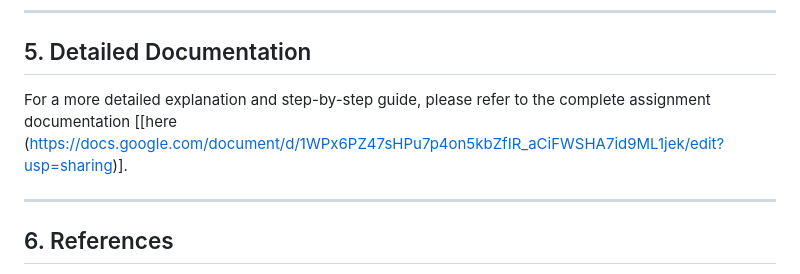
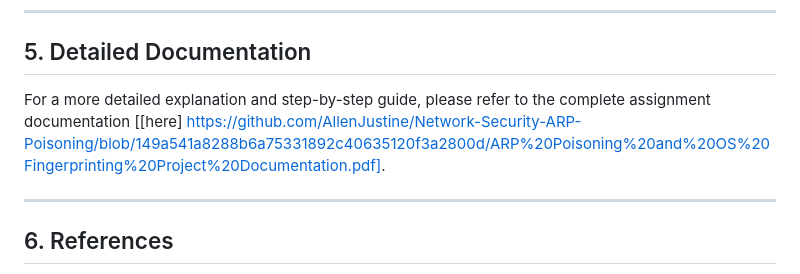
Before and after one commit to 0xAll3nC/Network-Security-ARP-Poisoning-OS-Fingerprinting, a Markdown page: Documentation.md, the part around the change. Rendered like a GitHub page.

```diff
--- a/Documentation.md
+++ b/Documentation.md
@@ -124,7 +124,7 @@ This project demonstrates how ARP poisoning can allow an attacker to manipulate
 ---
 
 ## 5. Detailed Documentation
-For a more detailed explanation and step-by-step guide, please refer to the complete assignment documentation [[here (https://docs.google.com/document/d/1WPx6PZ47sHPu7p4on5kbZfIR_aCiFWSHA7id9ML1jek/edit?usp=sharing)].
+For a more detailed explanation and step-by-step guide, please refer to the complete assignment documentation [[here] https://github.com/AllenJustine/Network-Security-ARP-Poisoning/blob/149a541a8288b6a75331892c40635120f3a2800d/ARP%20Poisoning%20and%20OS%20Fingerprinting%20Project%20Documentation.pdf].
 
 ---
 
```
